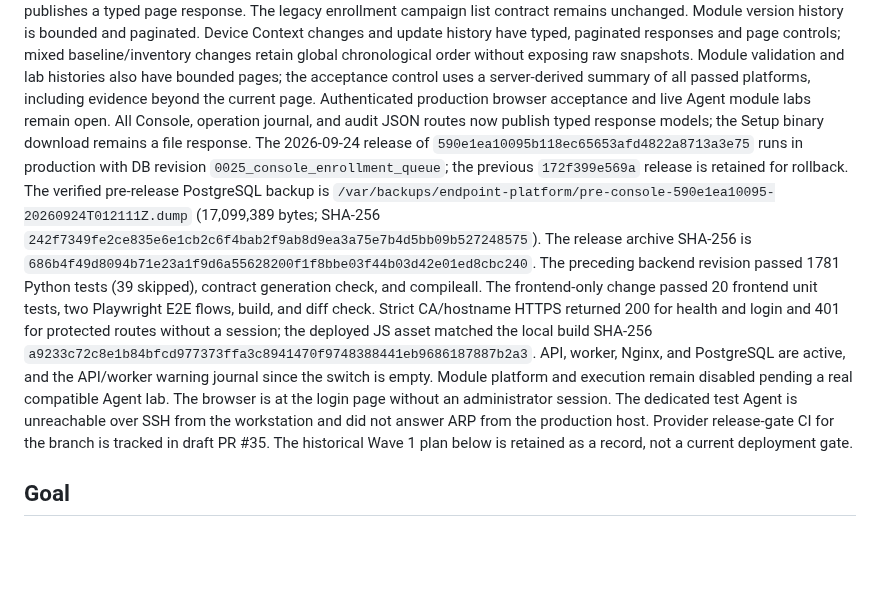
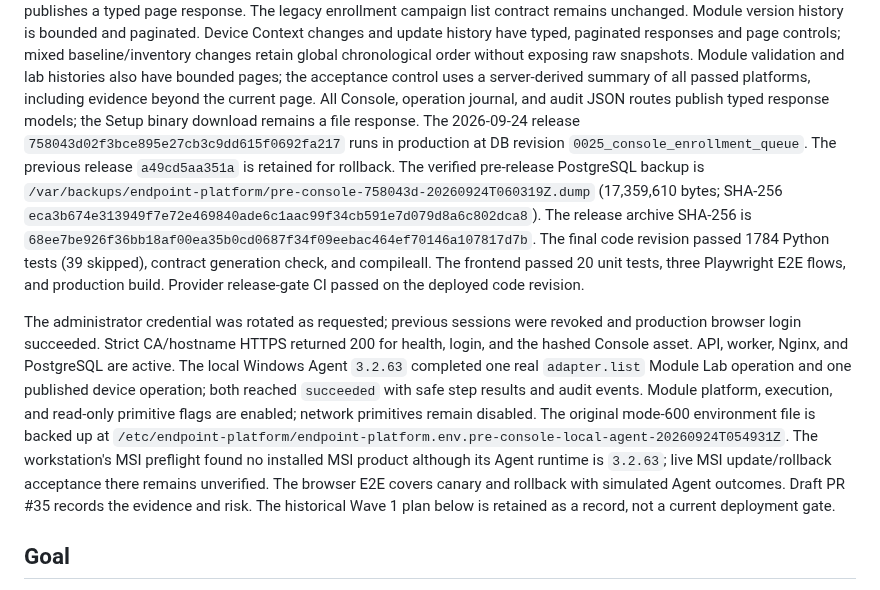
Before and after one commit to BorisDruzak/endpoint_platform, a Markdown page: PLANS.md, the part around the change. GitHub-like rendering; blank space fills up the shorter version.

Commit message:
docs(console): record production acceptance evidence

```diff
--- a/PLANS.md
+++ b/PLANS.md
@@ -39,31 +39,37 @@ responses and page controls; mixed baseline/inventory changes retain global
 chronological order without exposing raw snapshots. Module validation and lab
 histories also have bounded pages; the acceptance control uses a server-derived
 summary of all passed platforms, including evidence beyond the current page.
-Authenticated production browser acceptance and live Agent module labs remain
-open. All Console, operation journal, and audit JSON routes now publish typed
-response models; the Setup binary download remains a file response. The
-2026-09-24 release of `590e1ea10095b118ec65653afd4822a8713a3e75` runs in
-production with DB revision `0025_console_enrollment_queue`; the previous
-`172f399e569a` release is retained for rollback. The verified pre-release
-PostgreSQL backup is
-`/var/backups/endpoint-platform/pre-console-590e1ea10095-20260924T012111Z.dump`
-(17,099,389 bytes; SHA-256 `242f7349fe2ce835e6e1cb2c6f4bab2f9ab8d9ea3a75e7b4d5bb09b527248575`).
-The release archive SHA-256 is `686b4f49d8094b71e23a1f9d6a55628200f1f8bbe03f44b03d42e01ed8cbc240`.
-The preceding backend revision passed 1781 Python tests (39 skipped),
-contract generation check, and compileall. The frontend-only change passed 20
-frontend unit tests, two Playwright E2E flows, build, and diff check.
-Strict CA/hostname HTTPS returned 200 for health and login and 401 for
-protected routes without a session; the deployed JS asset matched the local
-build SHA-256
-`a9233c72c8e1b84bfcd977373ffa3c8941470f9748388441eb9686187887b2a3`.
-API, worker, Nginx, and PostgreSQL are active, and the API/worker warning
-journal since the switch is empty. Module platform and execution remain
-disabled pending a real compatible Agent lab. The browser is at the login page
-without an administrator session. The dedicated test Agent is unreachable over
-SSH from the workstation and did not answer ARP from the production host.
-Provider release-gate CI for the branch is tracked in draft PR #35. The
-historical Wave 1 plan below is retained as a record, not a current deployment
-gate.
+All Console, operation journal, and audit JSON routes publish typed response
+models; the Setup binary download remains a file response. The 2026-09-24
+release `758043d02f3bce895e27cb3c9dd615f0692fa217` runs in production at
+DB revision `0025_console_enrollment_queue`. The previous release
+`a49cd5aa351a` is retained for rollback. The verified pre-release PostgreSQL
+backup is
+`/var/backups/endpoint-platform/pre-console-758043d-20260924T060319Z.dump`
+(17,359,610 bytes; SHA-256
+`eca3b674e313949f7e72e469840ade6c1aac99f34cb591e7d079d8a6c802dca8`).
+The release archive SHA-256 is
+`68ee7be926f36bb18af00ea35b0cd0687f34f09eebac464ef70146a107817d7b`.
+The final code revision passed 1784 Python tests (39 skipped), contract
+generation check, and compileall. The frontend passed 20 unit tests, three
+Playwright E2E flows, and production build. Provider release-gate CI passed on
+the deployed code revision.
+
+The administrator credential was rotated as requested; previous sessions were
+revoked and production browser login succeeded. Strict CA/hostname HTTPS
+returned 200 for health, login, and the hashed Console asset. API, worker,
+Nginx, and PostgreSQL are active. The local Windows Agent `3.2.63` completed
+one real `adapter.list` Module Lab operation and one published device operation;
+both reached `succeeded` with safe step results and audit events. Module
+platform, execution, and read-only primitive flags are enabled; network
+primitives remain disabled. The original mode-600 environment file is backed
+up at
+`/etc/endpoint-platform/endpoint-platform.env.pre-console-local-agent-20260924T054931Z`.
+The workstation's MSI preflight found no installed MSI product although its
+Agent runtime is `3.2.63`; live MSI update/rollback acceptance there remains
+unverified. The browser E2E covers canary and rollback with simulated Agent
+outcomes. Draft PR #35 records the evidence and risk. The historical Wave 1
+plan below is retained as a record, not a current deployment gate.
 
 ## Goal
 
```
